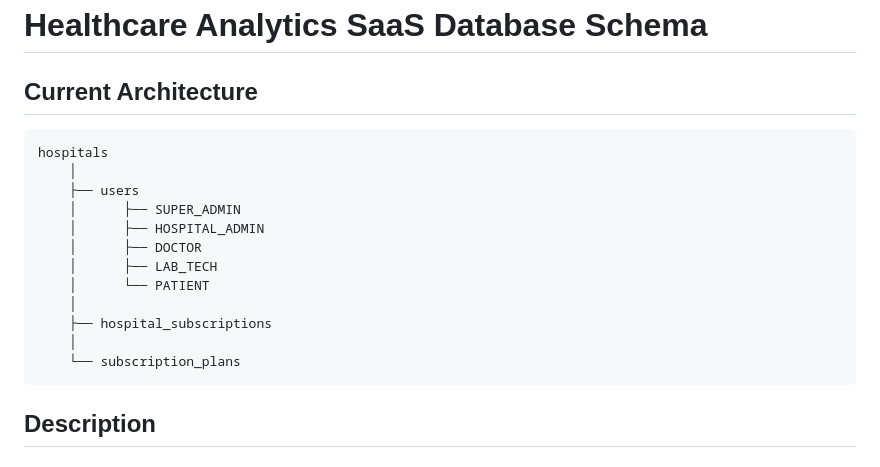
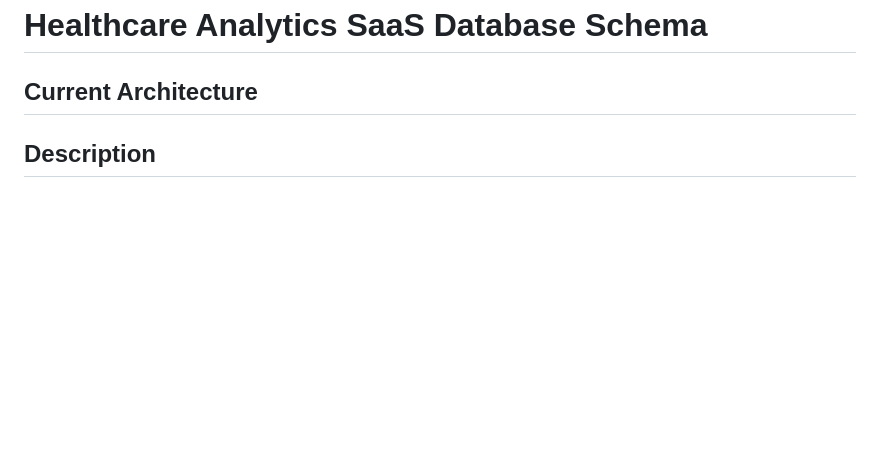
Before and after one commit to UVII555/healthcare-analytics, a Markdown page: docs/database_schema.md, the part around one of its changes. GitHub-like rendering; blank space fills up the shorter version.

````diff
--- a/docs/database_schema.md
+++ b/docs/database_schema.md
@@ -2,20 +2,7 @@
 
 ## Current Architecture
 
-```text
-hospitals
-    │
-    ├── users
-    │      ├── SUPER_ADMIN
-    │      ├── HOSPITAL_ADMIN
-    │      ├── DOCTOR
-    │      ├── LAB_TECH
-    │      └── PATIENT
-    │
-    ├── hospital_subscriptions
-    │
-    └── subscription_plans
-```
+
 
 ## Description
 
````
Also changed, not shown: other parts of docs/database_schema.md (+123 -61 lines).
